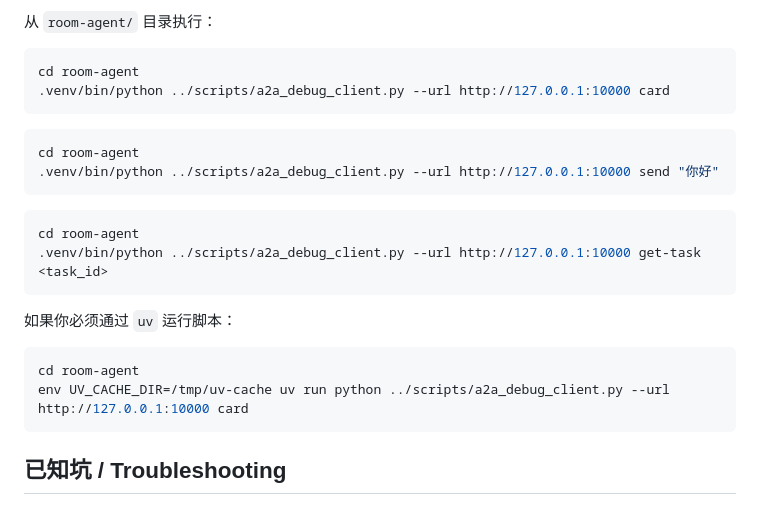
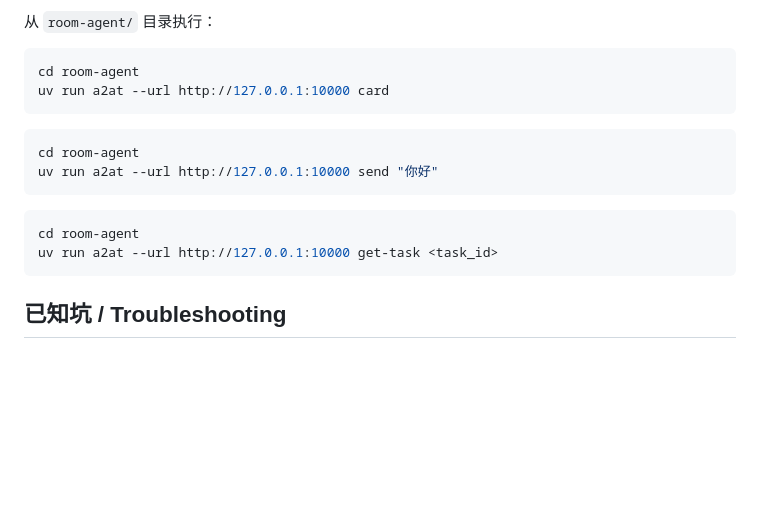
Before and after one commit to Lab351/Agent-Smart-Home-System, a Markdown page: room-agent/README.md, the part around the change. Drawn GitHub-style; blank space fills up the shorter version.

Commit message:
fix: 更新调试客户端命令，使用 uv 运行替代旧脚本

````diff
--- a/room-agent/README.md
+++ b/room-agent/README.md
@@ -128,24 +128,17 @@ uv run serve \
 
 ```bash
 cd room-agent
-.venv/bin/python ../scripts/a2a_debug_client.py --url http://127.0.0.1:10000 card
+uv run a2at --url http://127.0.0.1:10000 card
 ```
 
 ```bash
 cd room-agent
-.venv/bin/python ../scripts/a2a_debug_client.py --url http://127.0.0.1:10000 send "你好"
+uv run a2at --url http://127.0.0.1:10000 send "你好"
 ```
 
 ```bash
 cd room-agent
-.venv/bin/python ../scripts/a2a_debug_client.py --url http://127.0.0.1:10000 get-task <task_id>
-```
-
-如果你必须通过 `uv` 运行脚本：
-
-```bash
-cd room-agent
-env UV_CACHE_DIR=/tmp/uv-cache uv run python ../scripts/a2a_debug_client.py --url http://127.0.0.1:10000 card
+uv run a2at --url http://127.0.0.1:10000 get-task <task_id>
 ```
 
 ## 已知坑 / Troubleshooting
````
